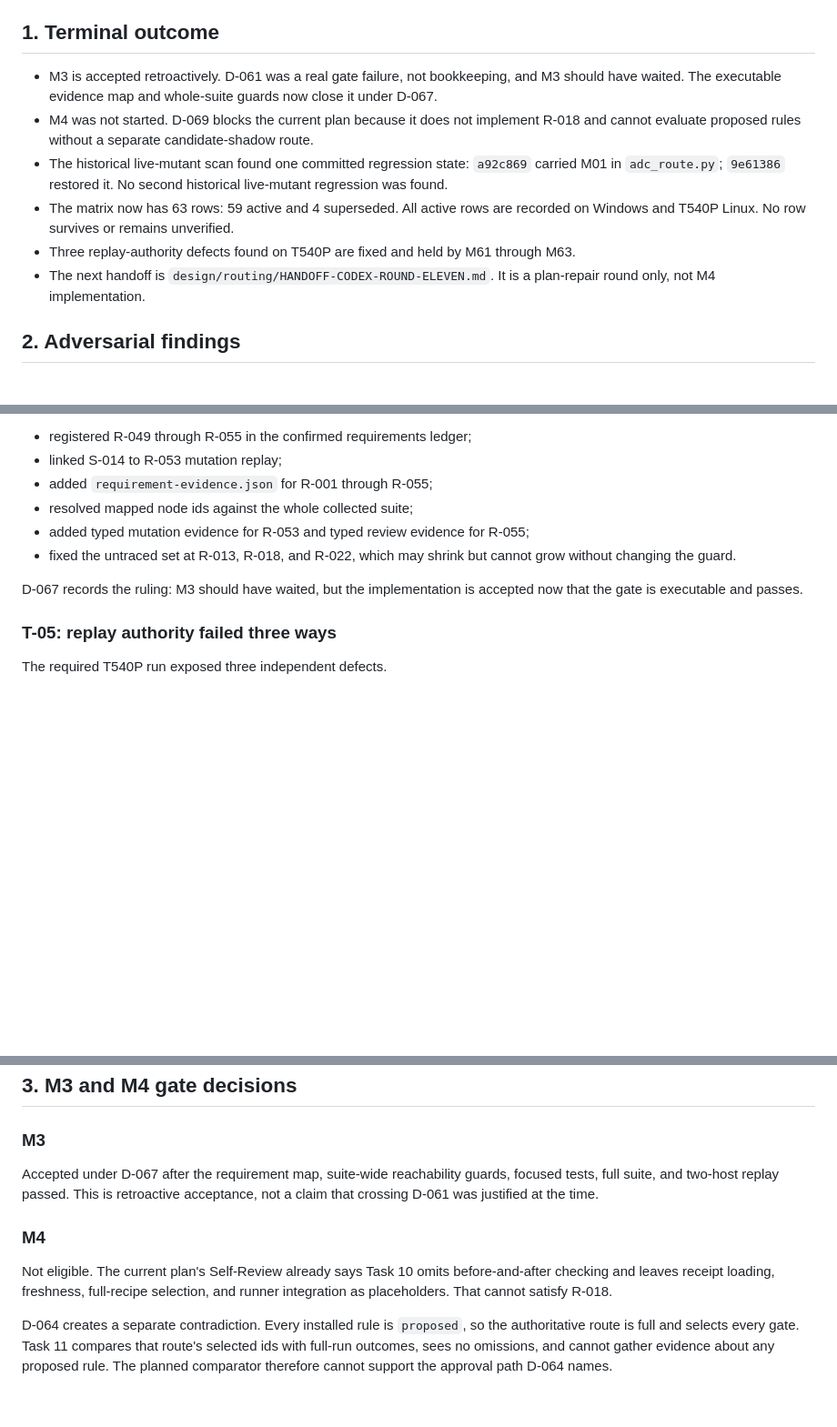
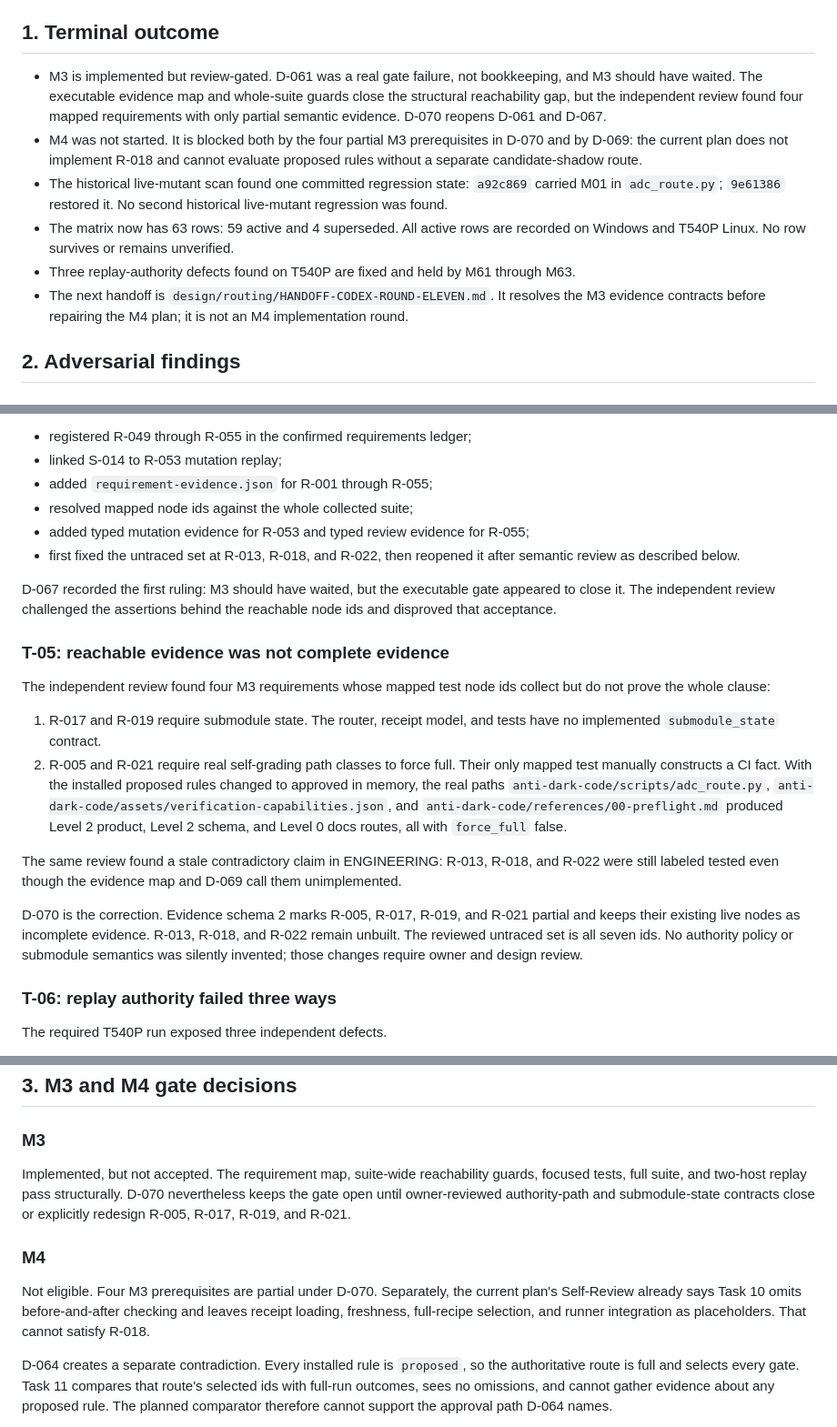
Before and after one commit to LynxTWO/anti-dark-code-skill, a Markdown page: design/routing/HANDOFF-BACK-ROUND-TEN.md, 3 parts joined by grey strips. Shown at 91% size. GitHub-like rendering; blank space fills up the shorter version.

```diff
--- a/design/routing/HANDOFF-BACK-ROUND-TEN.md
+++ b/design/routing/HANDOFF-BACK-ROUND-TEN.md
@@ -4,12 +4,12 @@ Date: 2026-08-30. Agent: Codex. Starting commit: `fc2cdbd126a0f4060e96006a3a9be7
 
 ## 1. Terminal outcome
 
-- M3 is accepted retroactively. D-061 was a real gate failure, not bookkeeping, and M3 should have waited. The executable evidence map and whole-suite guards now close it under D-067.
-- M4 was not started. D-069 blocks the current plan because it does not implement R-018 and cannot evaluate proposed rules without a separate candidate-shadow route.
+- M3 is implemented but review-gated. D-061 was a real gate failure, not bookkeeping, and M3 should have waited. The executable evidence map and whole-suite guards close the structural reachability gap, but the independent review found four mapped requirements with only partial semantic evidence. D-070 reopens D-061 and D-067.
+- M4 was not started. It is blocked both by the four partial M3 prerequisites in D-070 and by D-069: the current plan does not implement R-018 and cannot evaluate proposed rules without a separate candidate-shadow route.
 - The historical live-mutant scan found one committed regression state: `a92c869` carried M01 in `adc_route.py`; `9e61386` restored it. No second historical live-mutant regression was found.
 - The matrix now has 63 rows: 59 active and 4 superseded. All active rows are recorded on Windows and T540P Linux. No row survives or remains unverified.
 - Three replay-authority defects found on T540P are fixed and held by M61 through M63.
-- The next handoff is `design/routing/HANDOFF-CODEX-ROUND-ELEVEN.md`. It is a plan-repair round only, not M4 implementation.
+- The next handoff is `design/routing/HANDOFF-CODEX-ROUND-ELEVEN.md`. It resolves the M3 evidence contracts before repairing the M4 plan; it is not an M4 implementation round.
 
 ## 2. Adversarial findings
 
@@ -54,11 +54,22 @@ Remediation:
 - added `requirement-evidence.json` for R-001 through R-055;
 - resolved mapped node ids against the whole collected suite;
 - added typed mutation evidence for R-053 and typed review evidence for R-055;
-- fixed the untraced set at R-013, R-018, and R-022, which may shrink but cannot grow without changing the guard.
+- first fixed the untraced set at R-013, R-018, and R-022, then reopened it after semantic review as described below.
 
-D-067 records the ruling: M3 should have waited, but the implementation is accepted now that the gate is executable and passes.
+D-067 recorded the first ruling: M3 should have waited, but the executable gate appeared to close it. The independent review challenged the assertions behind the reachable node ids and disproved that acceptance.
 
-### T-05: replay authority failed three ways
+### T-05: reachable evidence was not complete evidence
+
+The independent review found four M3 requirements whose mapped test node ids collect but do not prove the whole clause:
+
+1. R-017 and R-019 require submodule state. The router, receipt model, and tests have no implemented `submodule_state` contract.
+2. R-005 and R-021 require real self-grading path classes to force full. Their only mapped test manually constructs a CI fact. With the installed proposed rules changed to approved in memory, the real paths `anti-dark-code/scripts/adc_route.py`, `anti-dark-code/assets/verification-capabilities.json`, and `anti-dark-code/references/00-preflight.md` produced Level 2 product, Level 2 schema, and Level 0 docs routes, all with `force_full` false.
+
+The same review found a stale contradictory claim in ENGINEERING: R-013, R-018, and R-022 were still labeled tested even though the evidence map and D-069 call them unimplemented.
+
+D-070 is the correction. Evidence schema 2 marks R-005, R-017, R-019, and R-021 partial and keeps their existing live nodes as incomplete evidence. R-013, R-018, and R-022 remain unbuilt. The reviewed untraced set is all seven ids. No authority policy or submodule semantics was silently invented; those changes require owner and design review.
+
+### T-06: replay authority failed three ways
 
 The required T540P run exposed three independent defects.
 
@@ -72,11 +83,11 @@ The authoritative Linux replay used a disposable virtual environment under `/tmp
 
 ### M3
 
-Accepted under D-067 after the requirement map, suite-wide reachability guards, focused tests, full suite, and two-host replay passed. This is retroactive acceptance, not a claim that crossing D-061 was justified at the time.
+Implemented, but not accepted. The requirement map, suite-wide reachability guards, focused tests, full suite, and two-host replay pass structurally. D-070 nevertheless keeps the gate open until owner-reviewed authority-path and submodule-state contracts close or explicitly redesign R-005, R-017, R-019, and R-021.
 
 ### M4
 
-Not eligible. The current plan's Self-Review already says Task 10 omits before-and-after checking and leaves receipt loading, freshness, full-recipe selection, and runner integration as placeholders. That cannot satisfy R-018.
+Not eligible. Four M3 prerequisites are partial under D-070. Separately, the current plan's Self-Review already says Task 10 omits before-and-after checking and leaves receipt loading, freshness, full-recipe selection, and runner integration as placeholders. That cannot satisfy R-018.
 
 D-064 creates a separate contradiction. Every installed rule is `proposed`, so the authoritative route is full and selects every gate. Task 11 compares that route's selected ids with full-run outcomes, sees no omissions, and cannot gather evidence about any proposed rule. The planned comparator therefore cannot support the approval path D-064 names.
 
```
Also changed, not shown: other parts of design/routing/HANDOFF-BACK-ROUND-TEN.md (+15 -13 lines).
